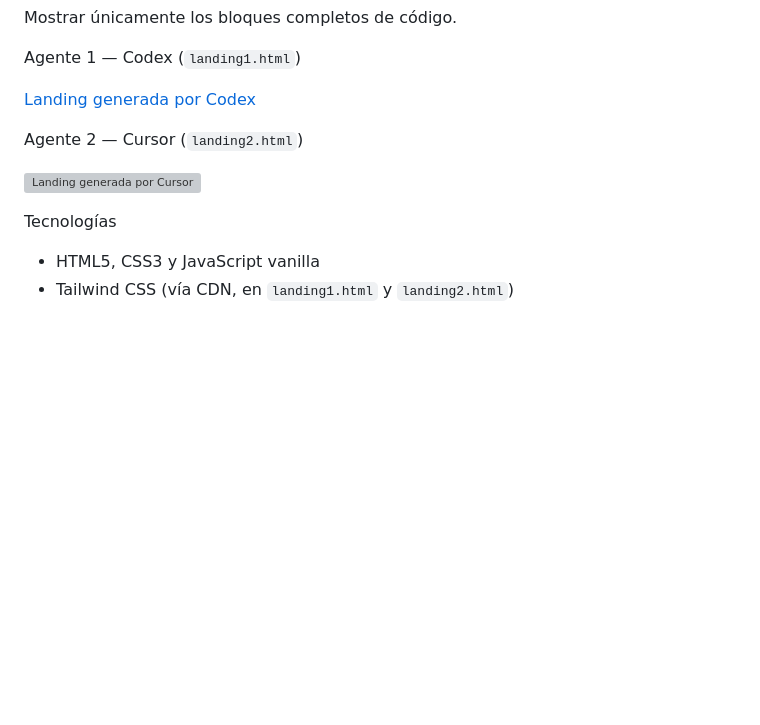
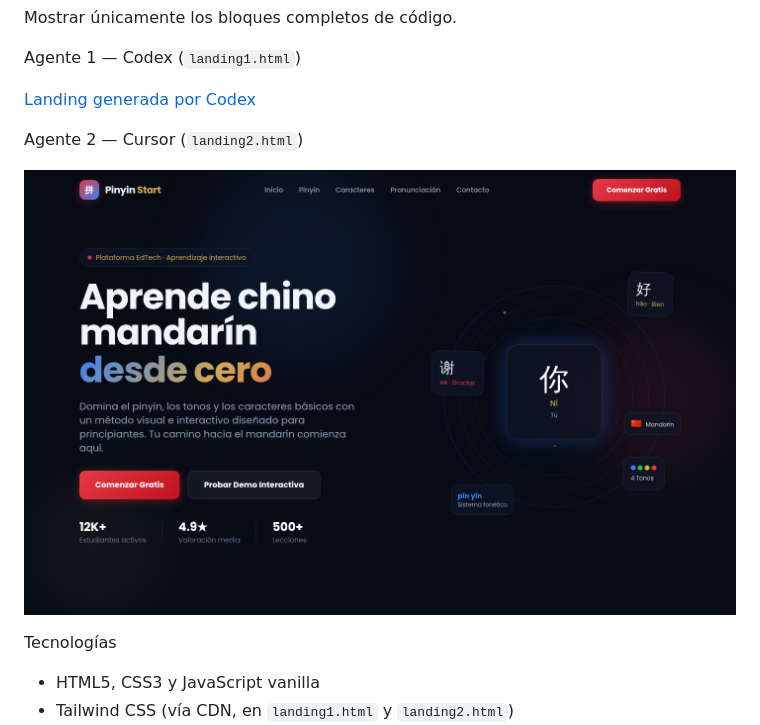
Before and after one commit to SkamarluzJH/PFO2---FRONTEND, a Markdown page: README.md, the part around one of its changes. Rendered like a GitHub page; blank space fills up the shorter version; grey boxes are pictures that could not be loaded.

Commit message:
Fix image paths in README.md

```diff
--- a/README.md
+++ b/README.md
@@ -281,7 +281,7 @@ Agente 1 — Codex (`landing1.html`)
 
 Agente 2 — Cursor (`landing2.html`)
 
-![Landing generada por Cursor](./screenshots/landing2-hero.png)
+![Landing generada por Cursor](./landing2-hero.png)
 
 Tecnologías
 
```
Also changed, not shown: other parts of README.md (+1 -1 lines).
